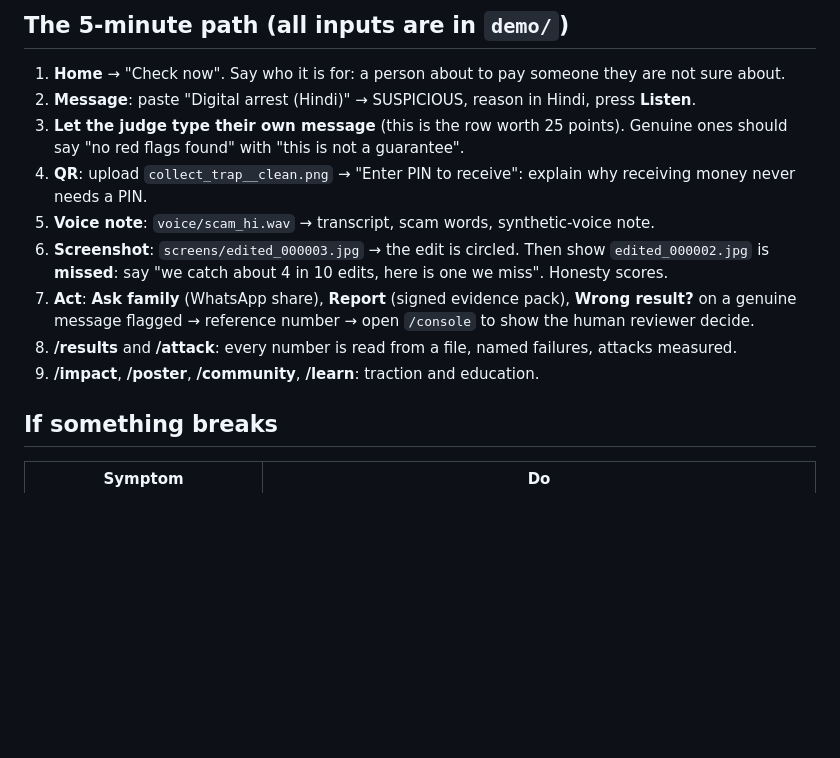
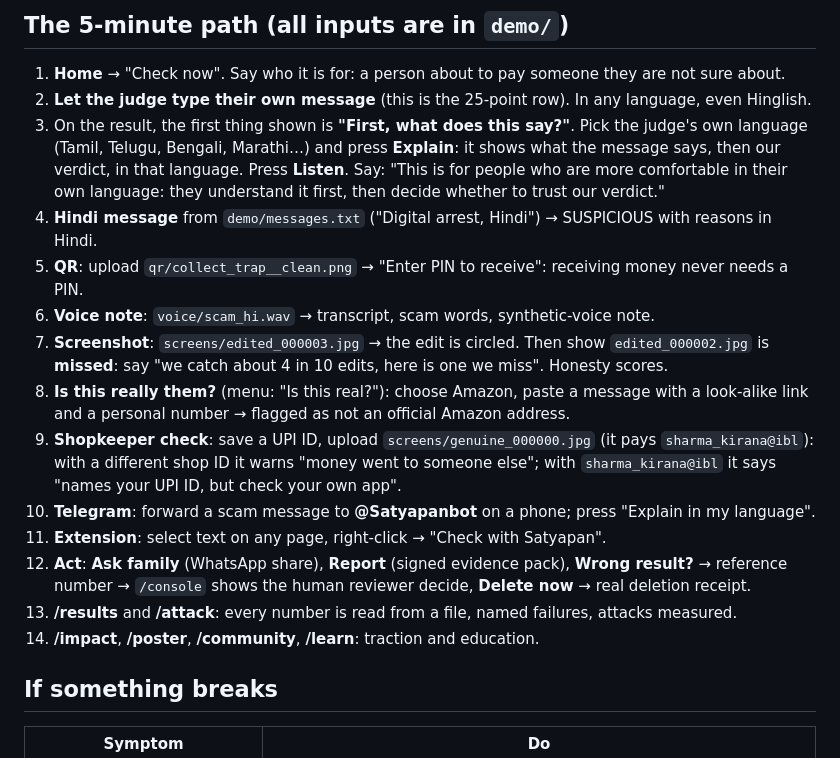
Before and after one commit to Mohitlikestocode/Satyapan_TeamAvalanche, a Markdown page: docs/DEMO_RUNBOOK.md, the part around the change. Rendered like a GitHub page; blank space fills up the shorter version.

Commit message:
README and runbook: understand-first flow, real tools, Telegram, extension; screenshots of the new flows (tools/shoot.py)

```diff
--- a/docs/DEMO_RUNBOOK.md
+++ b/docs/DEMO_RUNBOOK.md
@@ -24,14 +24,19 @@ To start the counters (`/impact`, Scam Watch, "My checks" history) at zero, stop
 ## The 5-minute path (all inputs are in `demo/`)
 
 1. **Home** → "Check now". Say who it is for: a person about to pay someone they are not sure about.
-2. **Message**: paste "Digital arrest (Hindi)" → SUSPICIOUS, reason in Hindi, press **Listen**.
-3. **Let the judge type their own message** (this is the row worth 25 points). Genuine ones should say "no red flags found" with "this is not a guarantee".
-4. **QR**: upload `collect_trap__clean.png` → "Enter PIN to receive": explain why receiving money never needs a PIN.
-5. **Voice note**: `voice/scam_hi.wav` → transcript, scam words, synthetic-voice note.
-6. **Screenshot**: `screens/edited_000003.jpg` → the edit is circled. Then show `edited_000002.jpg` is **missed**: say "we catch about 4 in 10 edits, here is one we miss". Honesty scores.
-7. **Act**: **Ask family** (WhatsApp share), **Report** (signed evidence pack), **Wrong result?** on a genuine message flagged → reference number → open `/console` to show the human reviewer decide.
-8. **/results** and **/attack**: every number is read from a file, named failures, attacks measured.
-9. **/impact**, **/poster**, **/community**, **/learn**: traction and education.
+2. **Let the judge type their own message** (this is the 25-point row). In any language, even Hinglish.
+3. On the result, the first thing shown is **"First, what does this say?"**. Pick the judge's own language (Tamil, Telugu, Bengali, Marathi…) and press **Explain**: it shows what the message says, then our verdict, in that language. Press **Listen**. Say: "This is for people who are more comfortable in their own language: they understand it first, then decide whether to trust our verdict."
+4. **Hindi message** from `demo/messages.txt` ("Digital arrest, Hindi") → SUSPICIOUS with reasons in Hindi.
+5. **QR**: upload `qr/collect_trap__clean.png` → "Enter PIN to receive": receiving money never needs a PIN.
+6. **Voice note**: `voice/scam_hi.wav` → transcript, scam words, synthetic-voice note.
+7. **Screenshot**: `screens/edited_000003.jpg` → the edit is circled. Then show `edited_000002.jpg` is **missed**: say "we catch about 4 in 10 edits, here is one we miss". Honesty scores.
+8. **Is this really them?** (menu: "Is this real?"): choose Amazon, paste a message with a look-alike link and a personal number → flagged as not an official Amazon address.
+9. **Shopkeeper check**: save a UPI ID, upload `screens/genuine_000000.jpg` (it pays `sharma_kirana@ibl`): with a different shop ID it warns "money went to someone else"; with `sharma_kirana@ibl` it says "names your UPI ID, but check your own app".
+10. **Telegram**: forward a scam message to **@Satyapanbot** on a phone; press "Explain in my language".
+11. **Extension**: select text on any page, right-click → "Check with Satyapan".
+12. **Act**: **Ask family** (WhatsApp share), **Report** (signed evidence pack), **Wrong result?** → reference number → `/console` shows the human reviewer decide, **Delete now** → real deletion receipt.
+13. **/results** and **/attack**: every number is read from a file, named failures, attacks measured.
+14. **/impact**, **/poster**, **/community**, **/learn**: traction and education.
 
 ## If something breaks
 
```
Also changed, not shown: README.md (+15 -0 lines), docs/img/company-check.png (added), docs/img/explain-tamil.png (added), docs/img/explain-telugu.png (added), docs/img/helper-mode.png (added), 2 other files.
